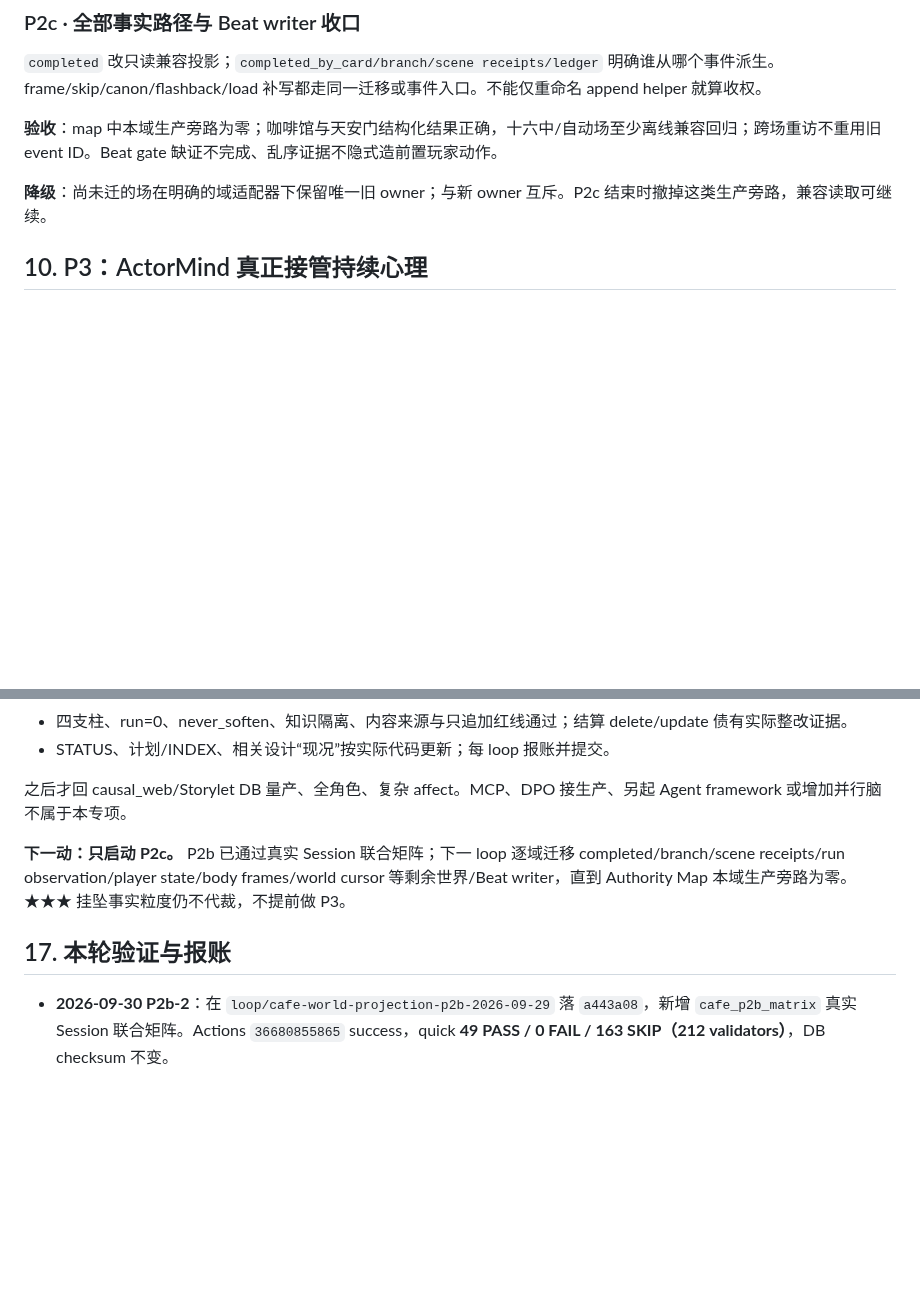
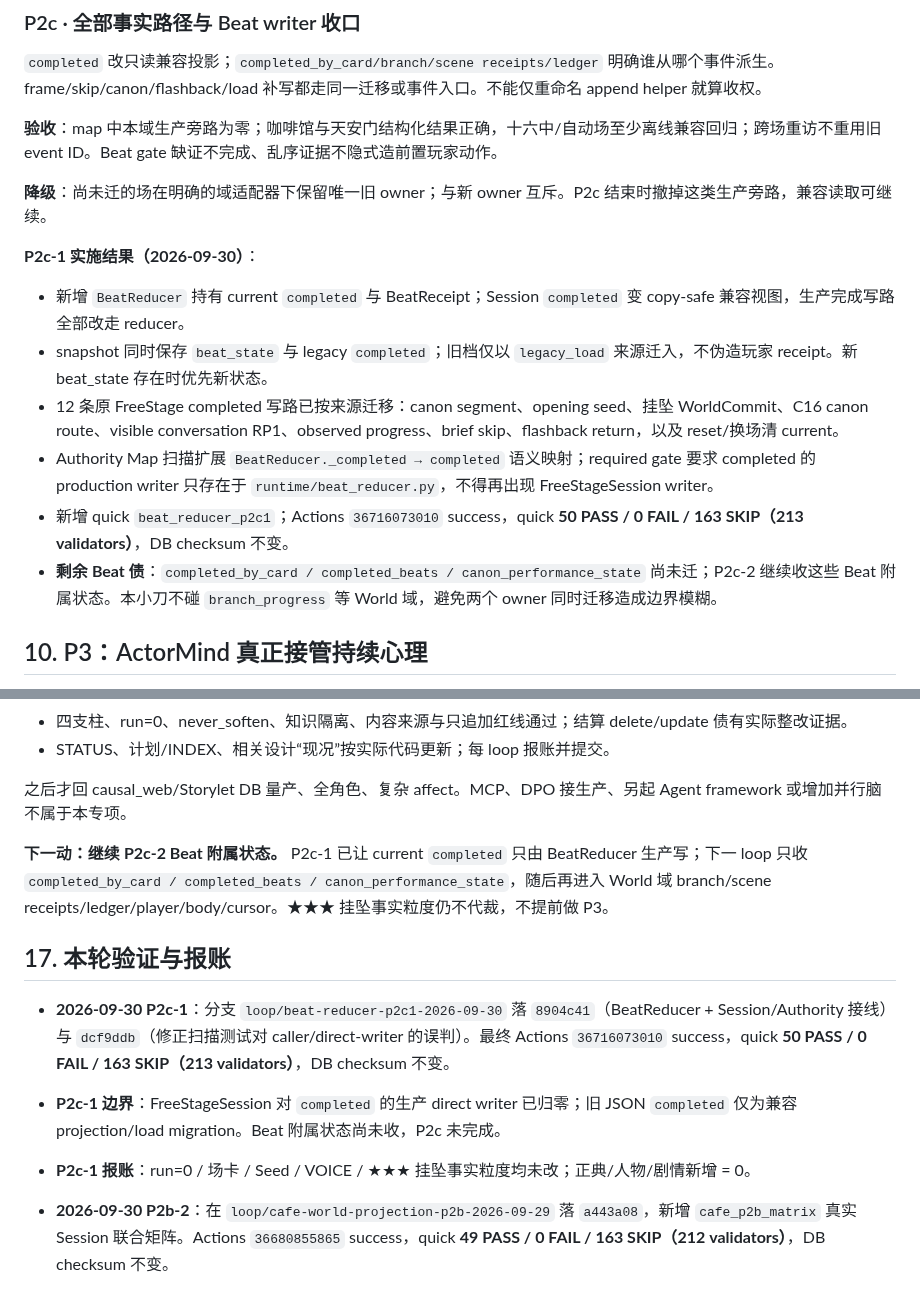
Before and after one commit to killbynothing/causal-anew, a Markdown page: docs/plans/计划_运行时权威收口×主循环重构_2026-09-28.md, 2 parts joined by grey strips. Drawn GitHub-style; blank space fills up the shorter version.

```diff
--- a/docs/plans/计划_运行时权威收口×主循环重构_2026-09-28.md
+++ b/docs/plans/计划_运行时权威收口×主循环重构_2026-09-28.md
@@ -339,6 +339,15 @@ P0b 前移 Packet 来源和版本合同；P5 仍负责真正搬迁装配实现
 
 **降级**：尚未迁的场在明确的域适配器下保留唯一旧 owner；与新 owner 互斥。P2c 结束时撤掉这类生产旁路，兼容读取可继续。
 
+**P2c-1 实施结果（2026-09-30）**：
+
+- 新增 `BeatReducer` 持有 current `completed` 与 BeatReceipt；Session `completed` 变 copy-safe 兼容视图，生产完成写路全部改走 reducer。
+- snapshot 同时保存 `beat_state` 与 legacy `completed`；旧档仅以 `legacy_load` 来源迁入，不伪造玩家 receipt。新 beat_state 存在时优先新状态。
+- 12 条原 FreeStage completed 写路已按来源迁移：canon segment、opening seed、挂坠 WorldCommit、C16 canon route、visible conversation RP1、observed progress、brief skip、flashback return，以及 reset/换场清 current。
+- Authority Map 扫描扩展 `BeatReducer._completed → completed` 语义映射；required gate 要求 completed 的 production writer 只存在于 `runtime/beat_reducer.py`，不得再出现 FreeStageSession writer。
+- 新增 quick `beat_reducer_p2c1`；Actions `36716073010` success，quick **50 PASS / 0 FAIL / 163 SKIP（213 validators）**，DB checksum 不变。
+- **剩余 Beat 债**：`completed_by_card / completed_beats / canon_performance_state` 尚未迁；P2c-2 继续收这些 Beat 附属状态。本小刀不碰 `branch_progress` 等 World 域，避免两个 owner 同时迁移造成边界模糊。
+
 ## 10. P3：ActorMind 真正接管持续心理
 
 **范围**：保留并扩展现有 `actor_mind.py`，不是重新发明它已有的 active_goals/commitments/appraisal/relationships。补字段归约规则和事件覆盖。
@@ -464,9 +473,13 @@ python scripts/tests/test_free_stage_session_api.py
 
 之后才回 causal_web/Storylet DB 量产、全角色、复杂 affect。MCP、DPO 接生产、另起 Agent framework 或增加并行脑不属于本专项。
 
-**下一动：只启动 P2c。** P2b 已通过真实 Session 联合矩阵；下一 loop 逐域迁移 completed/branch/scene receipts/run observation/player state/body frames/world cursor 等剩余世界/Beat writer，直到 Authority Map 本域生产旁路为零。★★★ 挂坠事实粒度仍不代裁，不提前做 P3。
+**下一动：继续 P2c-2 Beat 附属状态。** P2c-1 已让 current `completed` 只由 BeatReducer 生产写；下一 loop 只收 `completed_by_card / completed_beats / canon_performance_state`，随后再进入 World 域 branch/scene receipts/ledger/player/body/cursor。★★★ 挂坠事实粒度仍不代裁，不提前做 P3。
 
 ## 17. 本轮验证与报账
+
+- **2026-09-30 P2c-1**：分支 `loop/beat-reducer-p2c1-2026-09-30` 落 `8904c41`（BeatReducer + Session/Authority 接线）与 `dcf9ddb`（修正扫描测试对 caller/direct-writer 的误判）。最终 Actions `36716073010` success，quick **50 PASS / 0 FAIL / 163 SKIP（213 validators）**，DB checksum 不变。
+- **P2c-1 边界**：FreeStageSession 对 `completed` 的生产 direct writer 已归零；旧 JSON `completed` 仅为兼容 projection/load migration。Beat 附属状态尚未收，P2c 未完成。
+- **P2c-1 报账**：run=0 / 场卡 / Seed / VOICE / ★★★ 挂坠事实粒度均未改；正典/人物/剧情新增 = 0。
 
 - **2026-09-30 P2b-2**：在 `loop/cafe-world-projection-p2b-2026-09-29` 落 `a443a08`，新增 `cafe_p2b_matrix` 真实 Session 联合矩阵。Actions `36680855865` success，quick **49 PASS / 0 FAIL / 163 SKIP（212 validators）**，DB checksum 不变。
 - **P2b 完成边界**：已证明挂坠 offer/处分、caller 可见状态、World/PlayerAction、BodyFrame/props/观察账、Beat/Exit/save-load 同源一致；deferred→RP4 仍仅为当前兼容结果，不升格正典。
```
Also changed, not shown: STATUS.md (+12 -0 lines).
